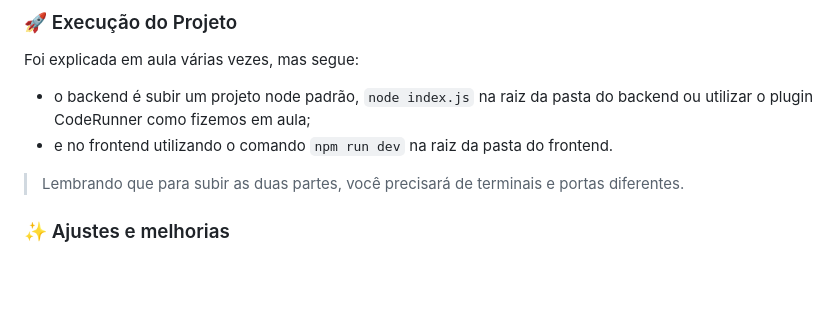
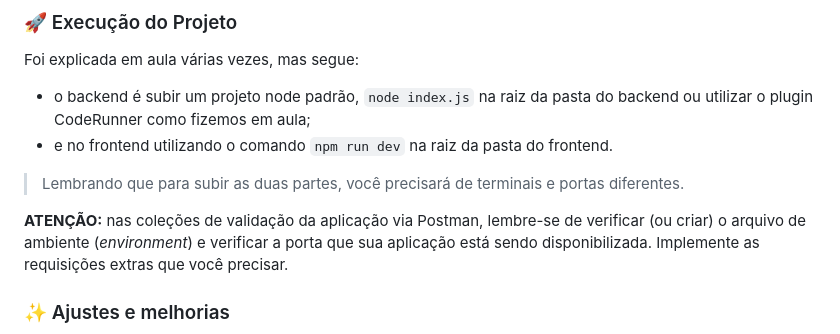
Before and after one commit to FaculdadeDescomplica/ProgramacaoII, a Markdown page: README.md, the part around the change. Rendered like a GitHub page; blank space fills up the shorter version.

Commit message:
Adicionando comentário sobre arquivos Postman no  README

````diff
--- a/README.md
+++ b/README.md
@@ -41,6 +41,8 @@ Foi explicada em aula várias vezes, mas segue:
 - e no frontend utilizando o comando ``` npm run dev ``` na raiz da pasta do frontend.
 > Lembrando que para subir as duas partes, você precisará de terminais e portas diferentes.
 
+**ATENÇÃO:** nas coleções de validação da aplicação via Postman, lembre-se de verificar (ou criar) o arquivo de ambiente (_environment_) e verificar a porta que sua aplicação está sendo disponibilizada. Implemente as requisições extras que você precisar.
+
 ### ✨ Ajustes e melhorias
 
 O projeto está finalizado e para **garantir** o funcionamento correto, e **possíveis dúvidas** que você pode ter, foram feitas algumas alterações que podem ser encontradas nos commits abaixo.
````
